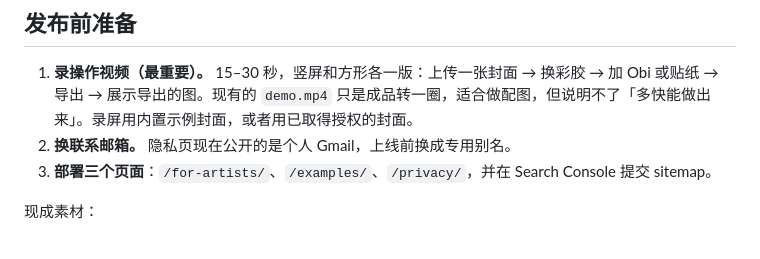
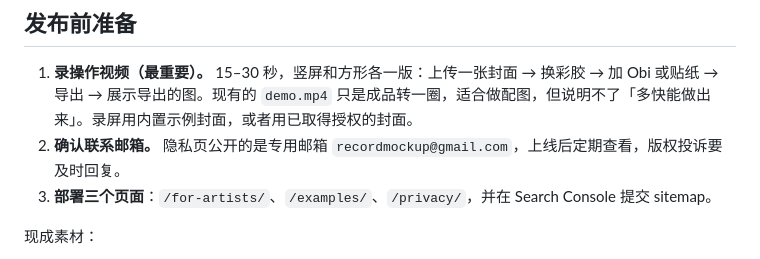
Before and after one commit to oceanjustinlin/groove-mock, a Markdown page: docs/marketing/first-launch.md, the part around the change. Drawn GitHub-style.

Commit message:
docs: point the launch docs at the dedicated recordmockup@gmail.com address
Co-authored-by: Claude Opus 5.5 <noreply@anthropic.com>

```diff
--- a/docs/marketing/first-launch.md
+++ b/docs/marketing/first-launch.md
@@ -14,7 +14,7 @@
 ## 发布前准备
 
 1. **录操作视频（最重要）。** 15–30 秒，竖屏和方形各一版：上传一张封面 → 换彩胶 → 加 Obi 或贴纸 → 导出 → 展示导出的图。现有的 `demo.mp4` 只是成品转一圈，适合做配图，但说明不了「多快能做出来」。录屏用内置示例封面，或者用已取得授权的封面。
-2. **换联系邮箱。** 隐私页现在公开的是个人 Gmail，上线前换成专用别名。
+2. **确认联系邮箱。** 隐私页公开的是专用邮箱 `recordmockup@gmail.com`，上线后定期查看，版权投诉要及时回复。
 3. **部署三个页面**：`/for-artists/`、`/examples/`、`/privacy/`，并在 Search Console 提交 sitemap。
 
 现成素材：
```
Also changed, not shown: docs/marketing/copyright-and-compliance-review.md (+1 -1 lines).
